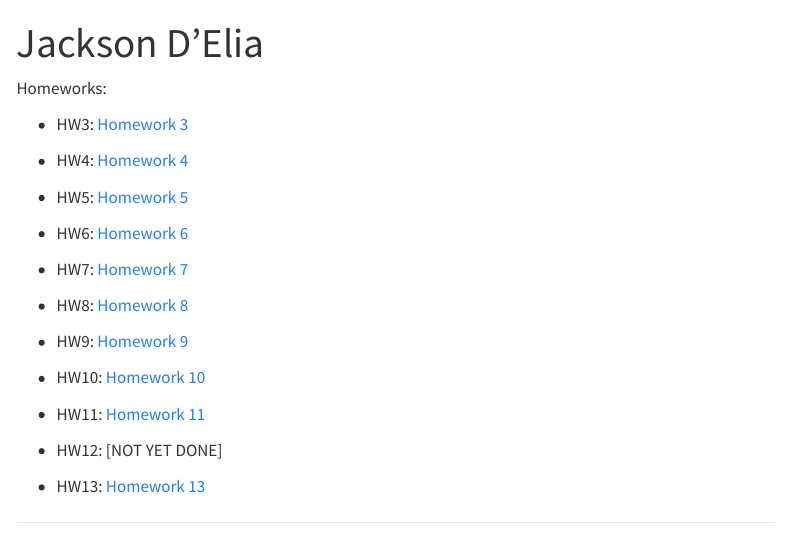
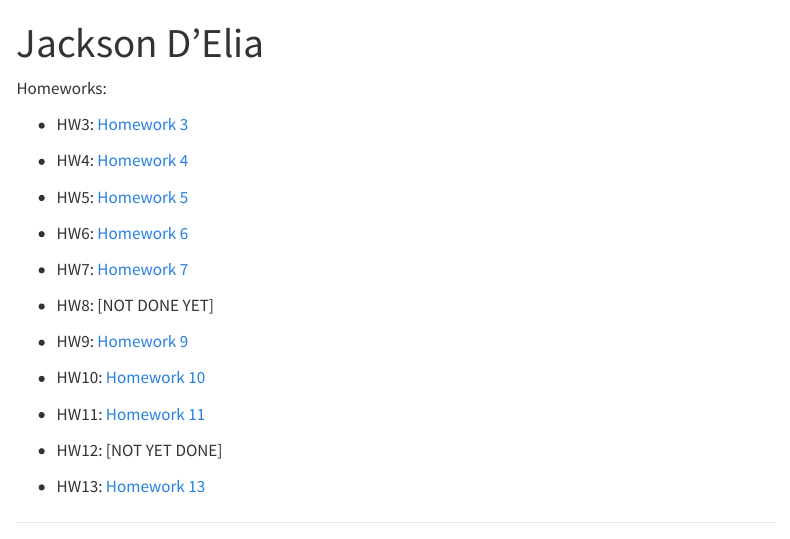
Before and after one commit to jacksondelia18/Website, a Quarto document (index.qmd): the page in a window 1100 px wide, from its top. Rendered offline with R 4.5, knitr and Pandoc in place of Quarto, with nearby package versions; menus at the side of the page are left out.

Commit message:
hw8 marked to do

```diff
--- a/index.qmd
+++ b/index.qmd
@@ -18,7 +18,7 @@ Homeworks:
 - HW7: [Homework 7](Homework_7.html)
 
 
-- HW8: [Homework 8](NOT DONE YET)
+- HW8: [NOT DONE YET]
 
 
 - HW9: [Homework 9](Homework_8.html)
```
